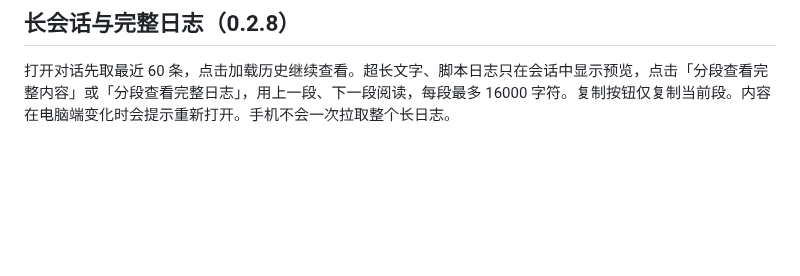
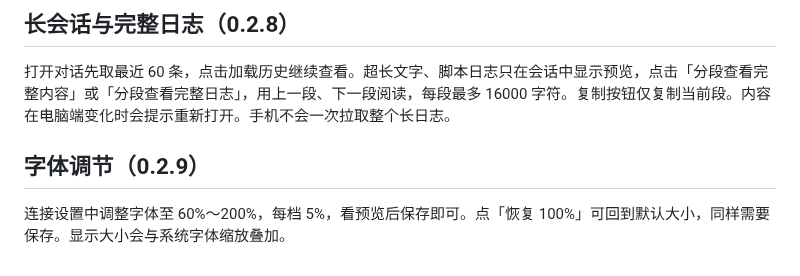
Before and after one commit to LeftSeineM/Mydex-mobile, a Markdown page: docs/FEATURES.md, the part around one of its changes. Drawn GitHub-style; blank space fills up the shorter version.

```diff
--- a/docs/FEATURES.md
+++ b/docs/FEATURES.md
@@ -124,3 +124,7 @@ Gemini 接入当前交互窗口；要继续旧会话，先在 Gemini 恢复它
 ## 长会话与完整日志（0.2.8）
 
 打开对话先取最近 60 条，点击加载历史继续查看。超长文字、脚本日志只在会话中显示预览，点击「分段查看完整内容」或「分段查看完整日志」，用上一段、下一段阅读，每段最多 16000 字符。复制按钮仅复制当前段。内容在电脑端变化时会提示重新打开。手机不会一次拉取整个长日志。
+
+## 字体调节（0.2.9）
+
+连接设置中调整字体至 60%～200%，每档 5%，看预览后保存即可。点「恢复 100%」可回到默认大小，同样需要保存。显示大小会与系统字体缩放叠加。
```
Also changed, not shown: other parts of docs/FEATURES.md (+1 -1 lines), README.md (+3 -3 lines), docs/UPDATES.md (+9 -1 lines), docs/images/foldable.png.
